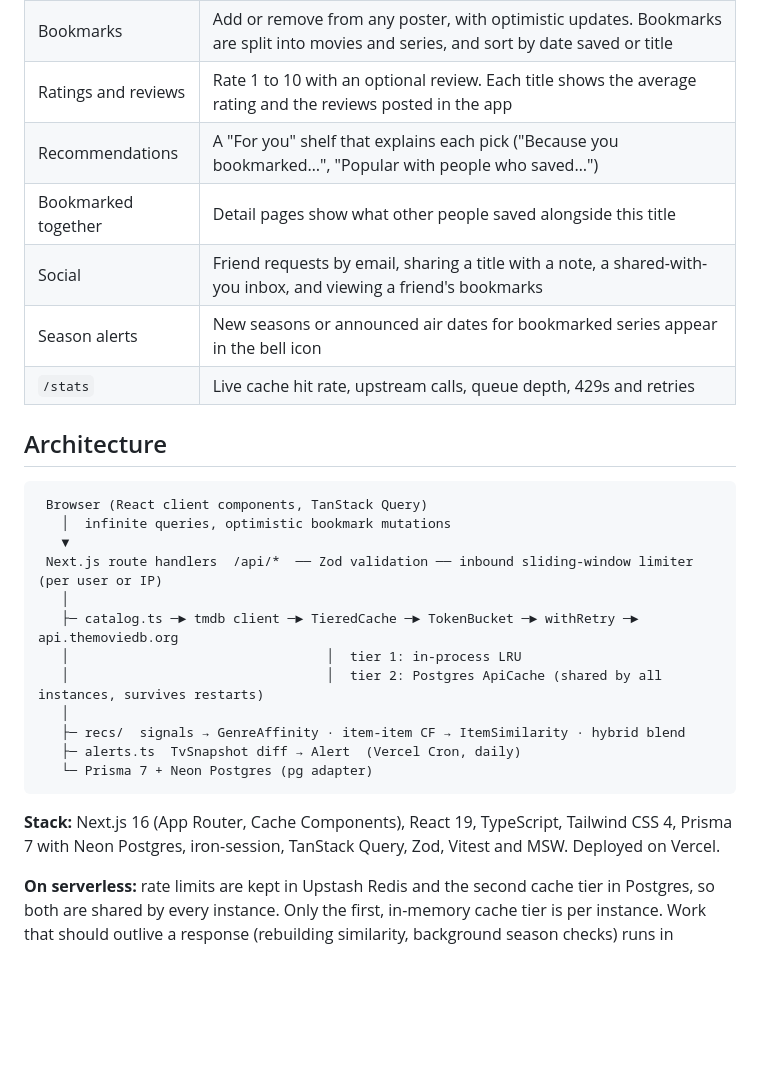
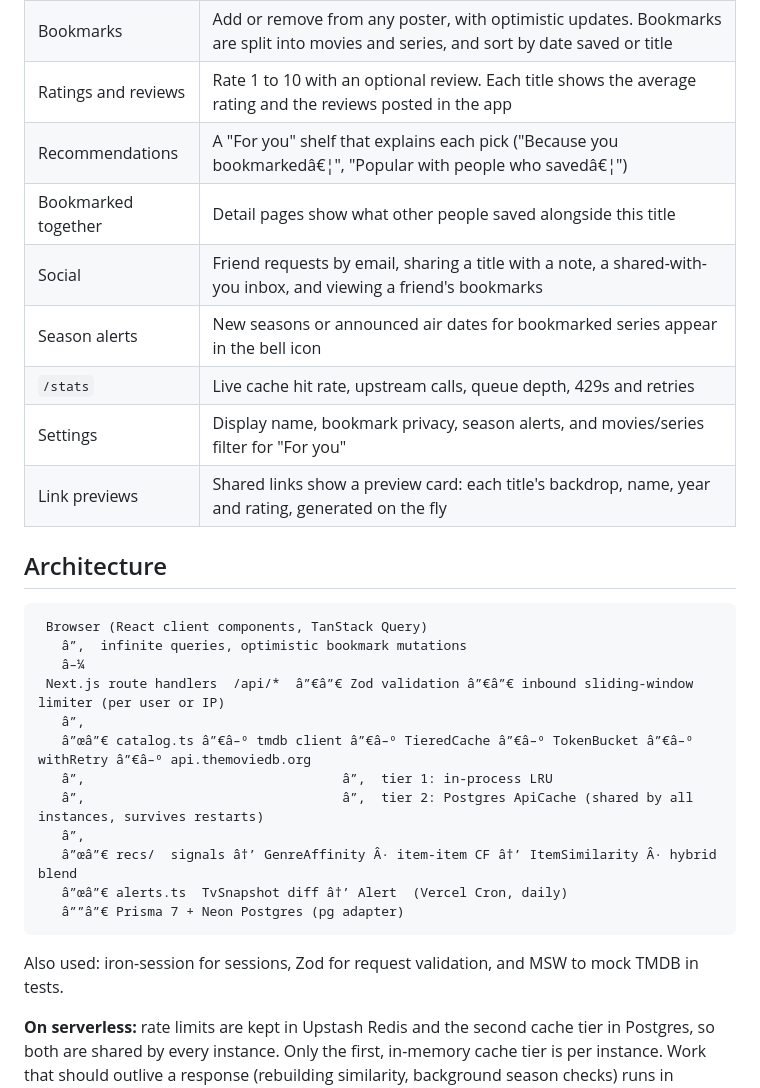
Before and after one commit to Kerd3/screening-room, a Markdown page: README.md, the part around one of its changes. GitHub-like rendering; blank space fills up the shorter version.

````diff
--- a/README.md
+++ b/README.md
@@ -13,30 +45,32 @@ An entertainment web app for browsing movies and TV series, bookmarking what you
 | Filters | Movies and TV filter by genre (multi-select), sort (popular, top rated, newest) and decade. TV adds a still-airing or ended filter. Filters live in the URL, so a filtered view can be shared |
 | Bookmarks | Add or remove from any poster, with optimistic updates. Bookmarks are split into movies and series, and sort by date saved or title |
 | Ratings and reviews | Rate 1 to 10 with an optional review. Each title shows the average rating and the reviews posted in the app |
-| Recommendations | A "For you" shelf that explains each pick ("Because you bookmarked…", "Popular with people who saved…") |
+| Recommendations | A "For you" shelf that explains each pick ("Because you bookmarkedâ€¦", "Popular with people who savedâ€¦") |
 | Bookmarked together | Detail pages show what other people saved alongside this title |
 | Social | Friend requests by email, sharing a title with a note, a shared-with-you inbox, and viewing a friend's bookmarks |
 | Season alerts | New seasons or announced air dates for bookmarked series appear in the bell icon |
 | `/stats` | Live cache hit rate, upstream calls, queue depth, 429s and retries |
+| Settings | Display name, bookmark privacy, season alerts, and movies/series filter for "For you" |
+| Link previews | Shared links show a preview card: each title's backdrop, name, year and rating, generated on the fly |
 
 ## Architecture
 
 ```
  Browser (React client components, TanStack Query)
-   │  infinite queries, optimistic bookmark mutations
-   ▼
- Next.js route handlers  /api/*  ── Zod validation ── inbound sliding-window limiter (per user or IP)
-   │
-   ├─ catalog.ts ─► tmdb client ─► TieredCache ─► TokenBucket ─► withRetry ─► api.themoviedb.org
-   │                                 │  tier 1: in-process LRU
-   │                                 │  tier 2: Postgres ApiCache (shared by all instances, survives restarts)
-   │
-   ├─ recs/  signals → GenreAffinity · item-item CF → ItemSimilarity · hybrid blend
-   ├─ alerts.ts  TvSnapshot diff → Alert  (Vercel Cron, daily)
-   └─ Prisma 7 + Neon Postgres (pg adapter)
+   â”‚  infinite queries, optimistic bookmark mutations
+   â–¼
+ Next.js route handlers  /api/*  â”€â”€ Zod validation â”€â”€ inbound sliding-window limiter (per user or IP)
+   â”‚
+   â”œâ”€ catalog.ts â”€â–º tmdb client â”€â–º TieredCache â”€â–º TokenBucket â”€â–º withRetry â”€â–º api.themoviedb.org
+   â”‚                                 â”‚  tier 1: in-process LRU
+   â”‚                                 â”‚  tier 2: Postgres ApiCache (shared by all instances, survives restarts)
+   â”‚
+   â”œâ”€ recs/  signals â†’ GenreAffinity Â· item-item CF â†’ ItemSimilarity Â· hybrid blend
+   â”œâ”€ alerts.ts  TvSnapshot diff â†’ Alert  (Vercel Cron, daily)
+   â””â”€ Prisma 7 + Neon Postgres (pg adapter)
 ```
 
-**Stack:** Next.js 16 (App Router, Cache Components), React 19, TypeScript, Tailwind CSS 4, Prisma 7 with Neon Postgres, iron-session, TanStack Query, Zod, Vitest and MSW. Deployed on Vercel.
+Also used: iron-session for sessions, Zod for request validation, and MSW to mock TMDB in tests.
 
 **On serverless:** rate limits are kept in Upstash Redis and the second cache tier in Postgres, so both are shared by every instance. Only the first, in-memory cache tier is per instance. Work that should outlive a response (rebuilding similarity, background season checks) runs in `after()`.
 
````
Also changed, not shown: other parts of README.md (+39 -7 lines), docs/screenshots/browse.jpg (added), docs/screenshots/for-you.jpg (added), docs/screenshots/home.jpg (added), docs/screenshots/mobile.jpg (added), docs/screenshots/stats.jpg (added), docs/screenshots/title.jpg (added), 8 other files.
